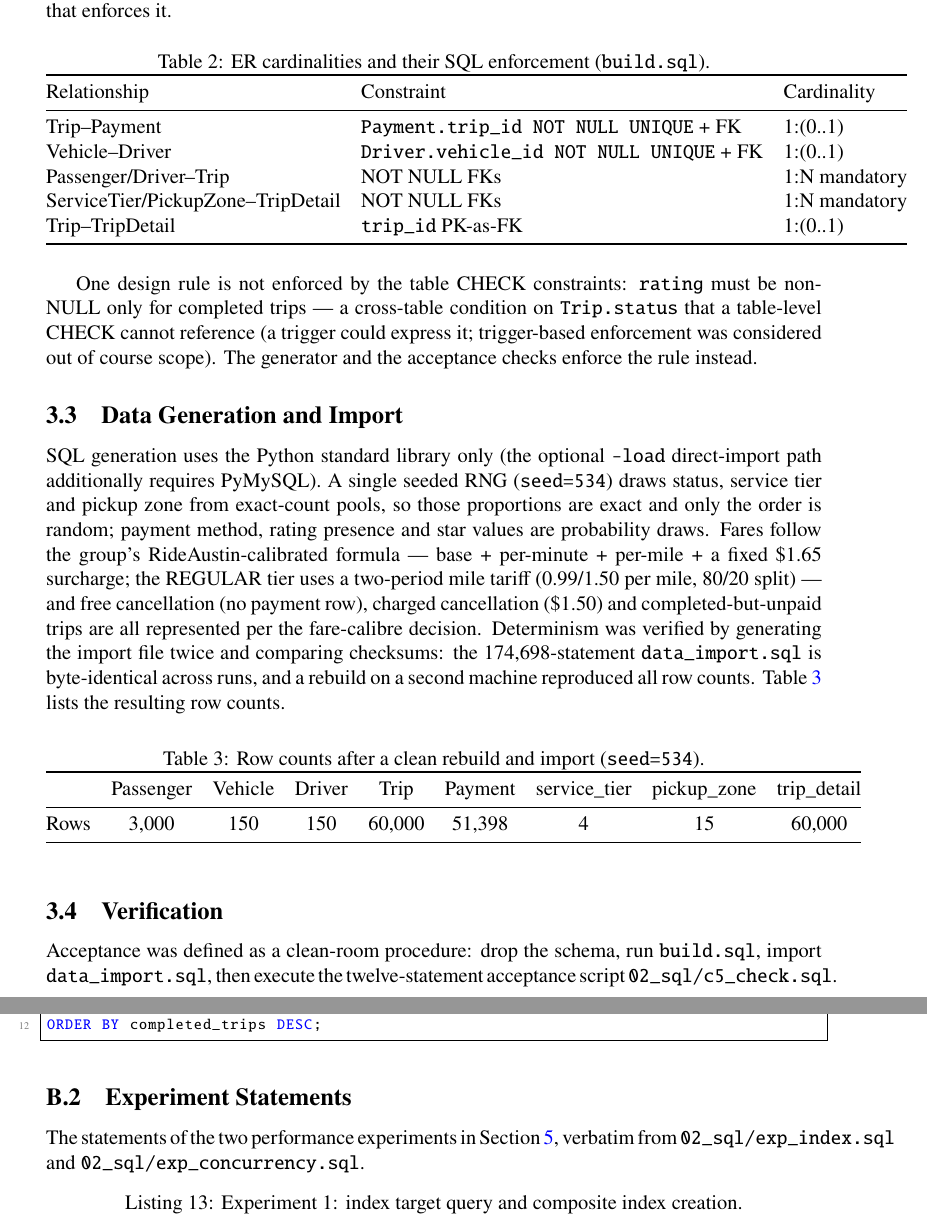
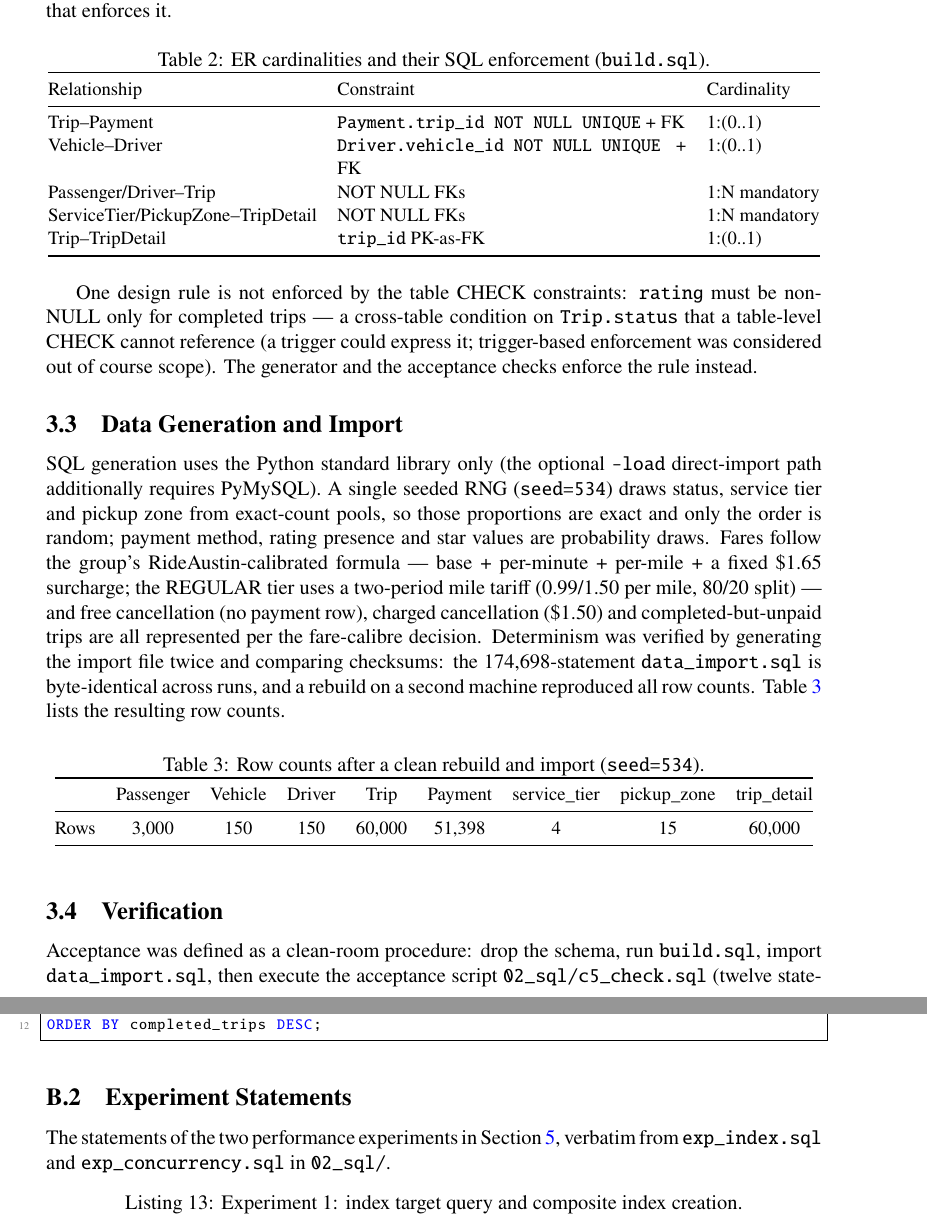
Before and after one commit to chenyanwu83-blip/DBM-Group-Project1, a LaTeX document (05_report/main.tex, which reads 05_report/appendix_sql.tex, 05_report/sections/sec3_impl.tex): two parts of pages 6 and 17 of 26, joined at a grey line, cut so that both start at the same text. Compiled offline with pdfLaTeX.

Commit message:
E 排版修复: 清零 Times 换字体导致的 10 处 Overfull 溢出
原因: newtx(Times) 正文字宽大于旧 Latin Modern，等宽 \texttt 标识符
（ride_hailing / 02_sql/c5_check.sql 等）不可断行，长行与按旧字体定宽
的表格戳出右边界（组员目检发现，编译日志 Overfull \hbox ×10）。

修复:
- 全局 \emergencystretch=2em 兜底（吸收 6 处小溢出）
- §4 Q3 箭头链 Vehicle→Driver→Trip 加 \allowbreak 断点（91.6pt 最严重）
- §3 Table 2 Constraint 列 l→p{7.2cm} 可换行（46.2pt）；Table 3 行数表
  \small（23.3pt）；§3.4 双路径句改写（6.5pt）
- §5.4 并发时间线表 \small（7.8pt）；附录 B.2 长路径拆短语（43pt）
- 附录 B.1 入口句路径拆分

验证: Overfull \hbox = 0；正文仍 12 页整（§6.3 p12/附录 A p13）；
总 30 页；p4/p5/p6 渲染目检右边界齐整。命名副本同步。

```diff
--- a/05_report/appendix_sql.tex
+++ b/05_report/appendix_sql.tex
@@ -136,7 +136,7 @@ ORDER BY completed_trips DESC;
 % 2026-11-11 E 新增：§5 实验 SQL 清单移此（正文压页），label 供 §5.2/5.3 指针引用
 \subsection{Experiment Statements}
 \label{app:expsql}
-The statements of the two performance experiments in Section~\ref{sec:eval}, verbatim from \texttt{02\_sql/exp\_index.sql} and \texttt{02\_sql/exp\_concurrency.sql}.
+The statements of the two performance experiments in Section~\ref{sec:eval}, verbatim from \texttt{exp\_index.sql} and \texttt{exp\_concurrency.sql} in \texttt{02\_sql/}.
 
 \begin{lstlisting}[caption={Experiment 1: index target query and composite index creation.}]
 SELECT COUNT(*) FROM Trip
--- a/05_report/main.tex
+++ b/05_report/main.tex
@@ -41,6 +41,10 @@
 
 % ---- 图片：截图统一裁边、同比例缩放；源文件在 03_data/screenshots/ ----
 \graphicspath{{figures/}}
+
+% 2026-11-12 E：Times 正文比旧 CM 字宽，等宽 \texttt 标识符不可断行会戳出右界
+% （B/C 均未容忍 Overfull）。emergencystretch 允许问题行增加词间距兜底。
+\emergencystretch=2em
 
 \begin{document}
 
--- a/05_report/sections/sec3_impl.tex
+++ b/05_report/sections/sec3_impl.tex
@@ -36,7 +36,9 @@ Table~\ref{tab:constraints} maps each ER cardinality to the constraint that enfo
 \centering
 \caption{ER cardinalities and their SQL enforcement (\texttt{build.sql}).}
 \label{tab:constraints}
-\begin{tabular}{@{}lll@{}}
+\small
+% 2026-11-12 E：Times 正文字宽增大后 lll 整行超宽 46pt——Constraint 列改 p{} 可换行
+\begin{tabular}{@{}lp{7.2cm}l@{}}
 \toprule
 Relationship & Constraint & Cardinality \\
 \midrule
@@ -72,6 +74,8 @@ Table~\ref{tab:rows} lists the resulting row counts.
 \centering
 \caption{Row counts after a clean rebuild and import (\texttt{seed=534}).}
 \label{tab:rows}
+\small
+% 2026-11-12 E：九列计数表 Times 下超宽 23pt，\small 收回
 \begin{tabular}{@{}lcccccccc@{}}
 \toprule
  & Passenger & Vehicle & Driver & Trip & Payment & service\_tier & pickup\_zone & trip\_detail \\
@@ -84,8 +88,8 @@ Rows & 3{,}000 & 150 & 150 & 60{,}000 & 51{,}398 & 4 & 15 & 60{,}000 \\
 \subsection{Verification}
 \label{sec:verify}
 Acceptance was defined as a clean-room procedure: drop the schema, run \texttt{build.sql}, import
-\texttt{data\_import.sql}, then execute the twelve-statement acceptance script
-\texttt{02\_sql/c5\_check.sql}. It re-derives the eight table counts of Table~\ref{tab:rows}, runs
+\texttt{data\_import.sql}, then execute the acceptance script
+\texttt{02\_sql/c5\_check.sql} (twelve statements). It re-derives the eight table counts of Table~\ref{tab:rows}, runs
 zero-anomaly checks (no orphaned foreign keys, no trip without an extension row, no payment for a
 non-existent trip), and spot-checks business queries against pre-computed expected values: the first
 Q1 row (trip~1, Justin Lewis, fare 8.33, cash), exactly 150 drivers with completed-unpaid trips
```
Also changed, not shown: 05_report/sections/sec4_sql.tex (+1 -1 lines), 05_report/sections/sec5_eval.tex (+3 -2 lines), 2 other files.
